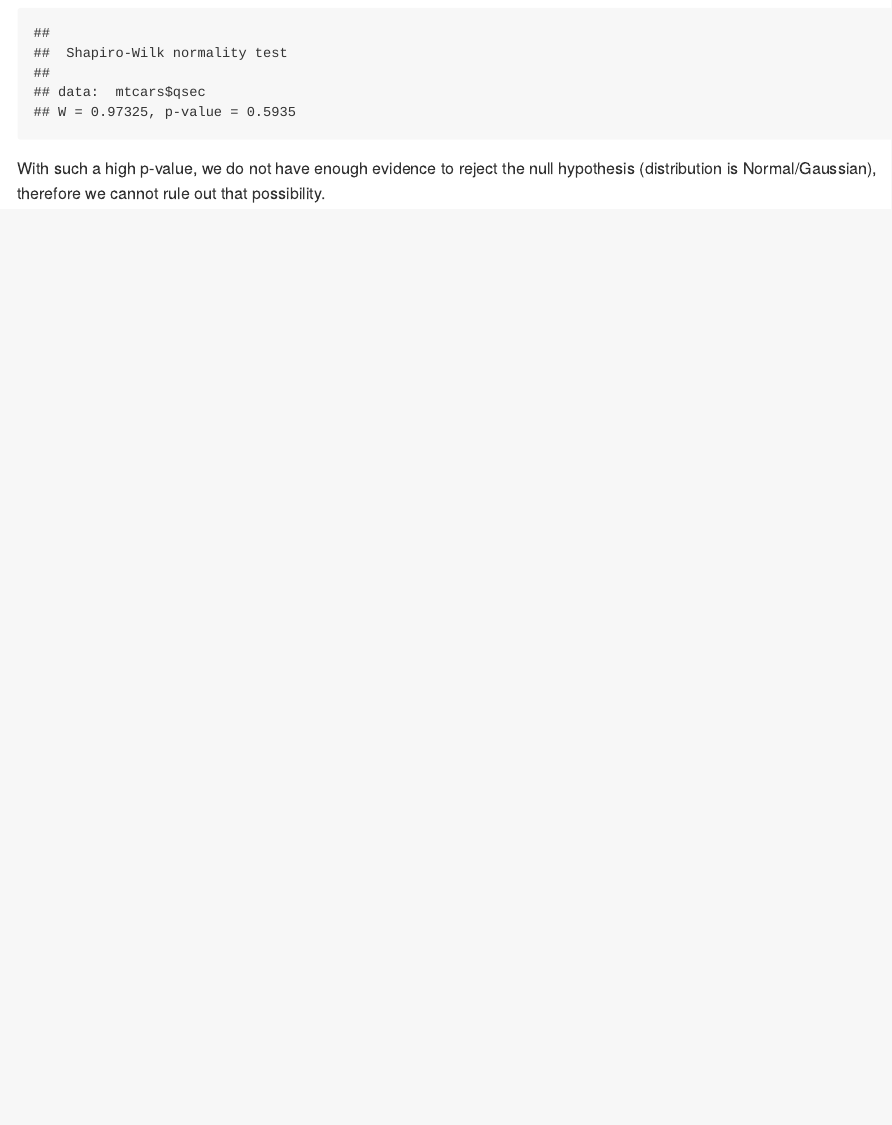
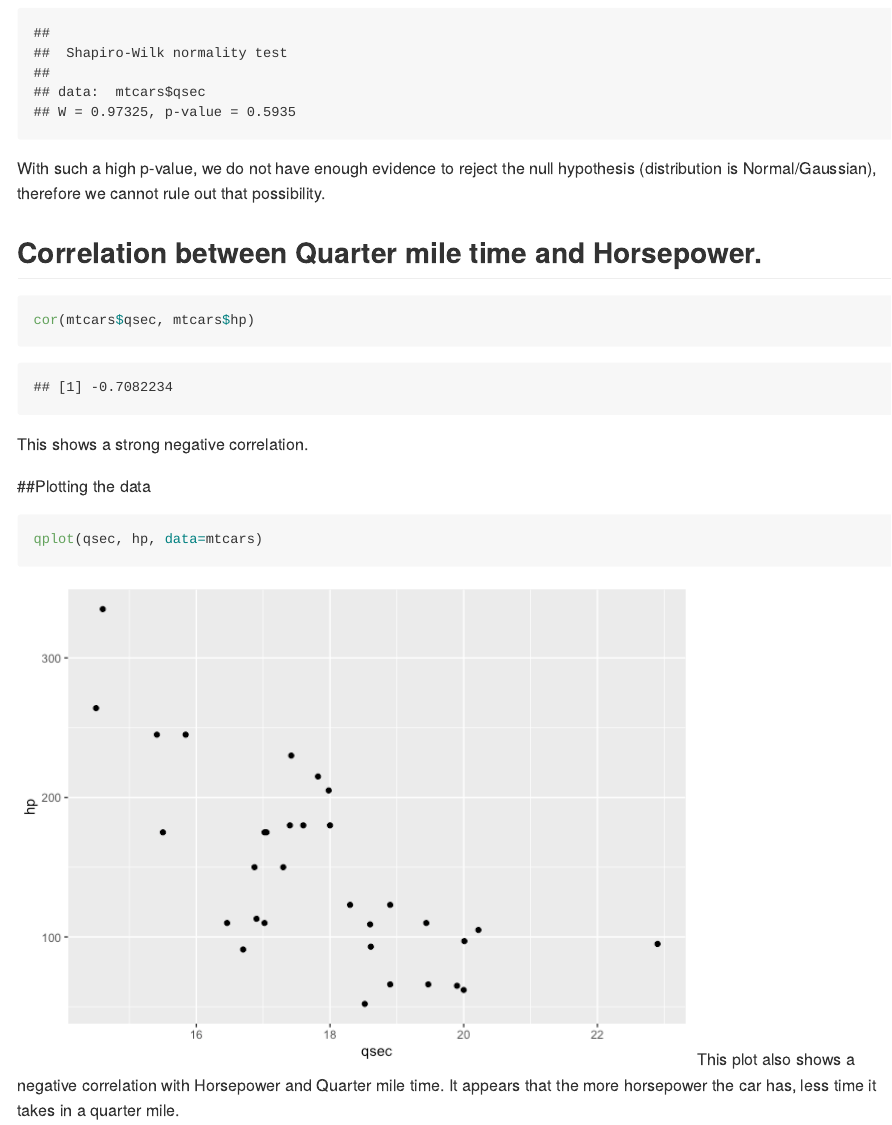
Before and after one commit to CMonyL/Beginner_Repo, an R Markdown document (mtcars.Rmd): the page in a window 1100 px wide, from 6580 px down. The pictures show the output file mtcars.md that the author committed with the source, drawn offline in the style of GitHub; long lines of code are wrapped.

Commit message:
Answered HP v qsec

````diff
--- a/mtcars.Rmd
+++ b/mtcars.Rmd
@@ -94,3 +94,16 @@ However, we'll perform a Shapiro-Wilk Normality test to see if this is true.
 shapiro.test(mtcars$qsec)
 ```
 With such a high p-value, we do not have enough evidence to reject the null hypothesis (distribution is Normal/Gaussian), therefore we cannot rule out that possibility.
+
+## Correlation between Quarter mile time and Horsepower.
+
+```{r}
+cor(mtcars$qsec, mtcars$hp)
+```
+This shows a strong negative correlation.
+
+##Plotting the data
+```{r}
+qplot(qsec, hp, data=mtcars)
+```
+This plot also shows a negative correlation with Horsepower and Quarter mile time. It appears that the more horsepower the car has, less time it takes in a quarter mile.
````
Also changed, not shown: mtcars.md, mtcars_files/figure-gfm/unnamed-chunk-12-1.png (added).
